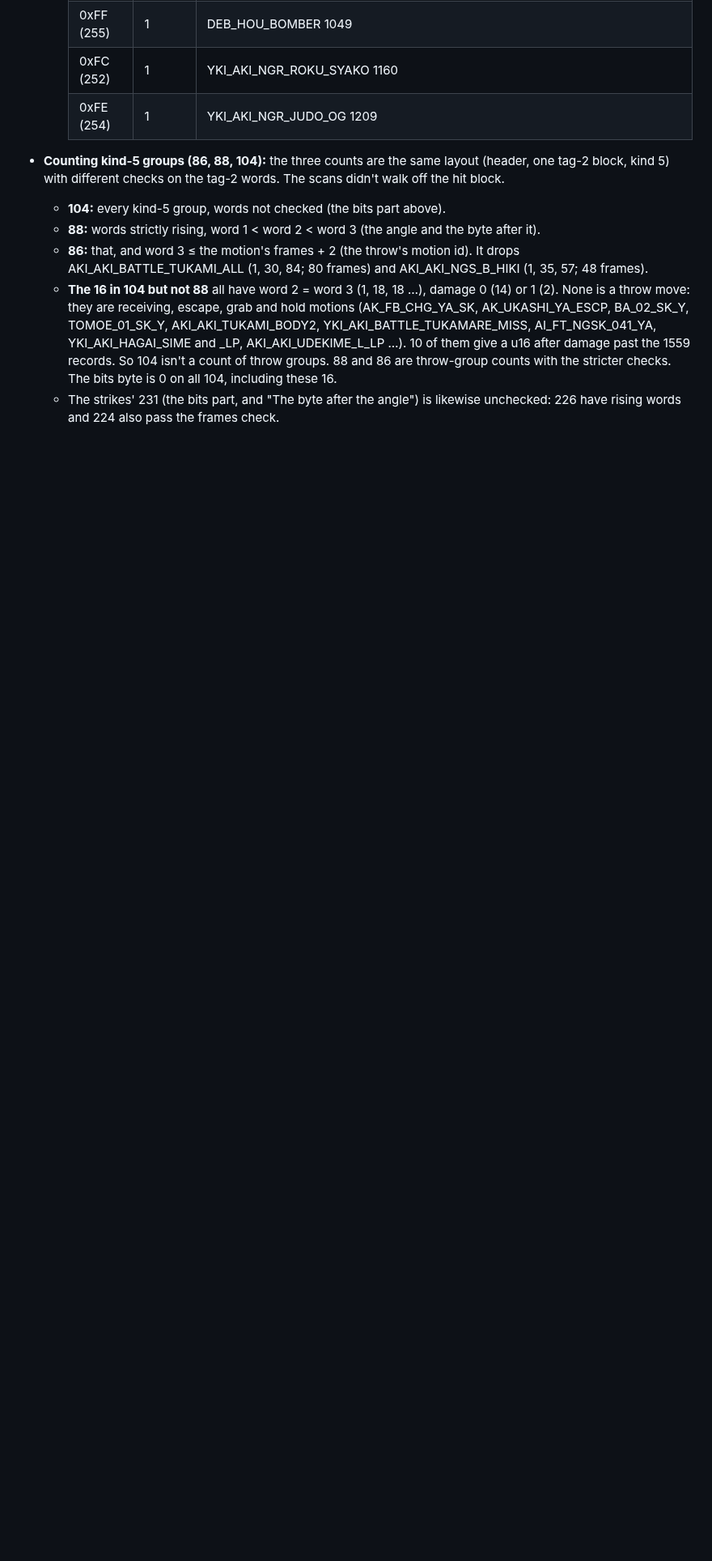
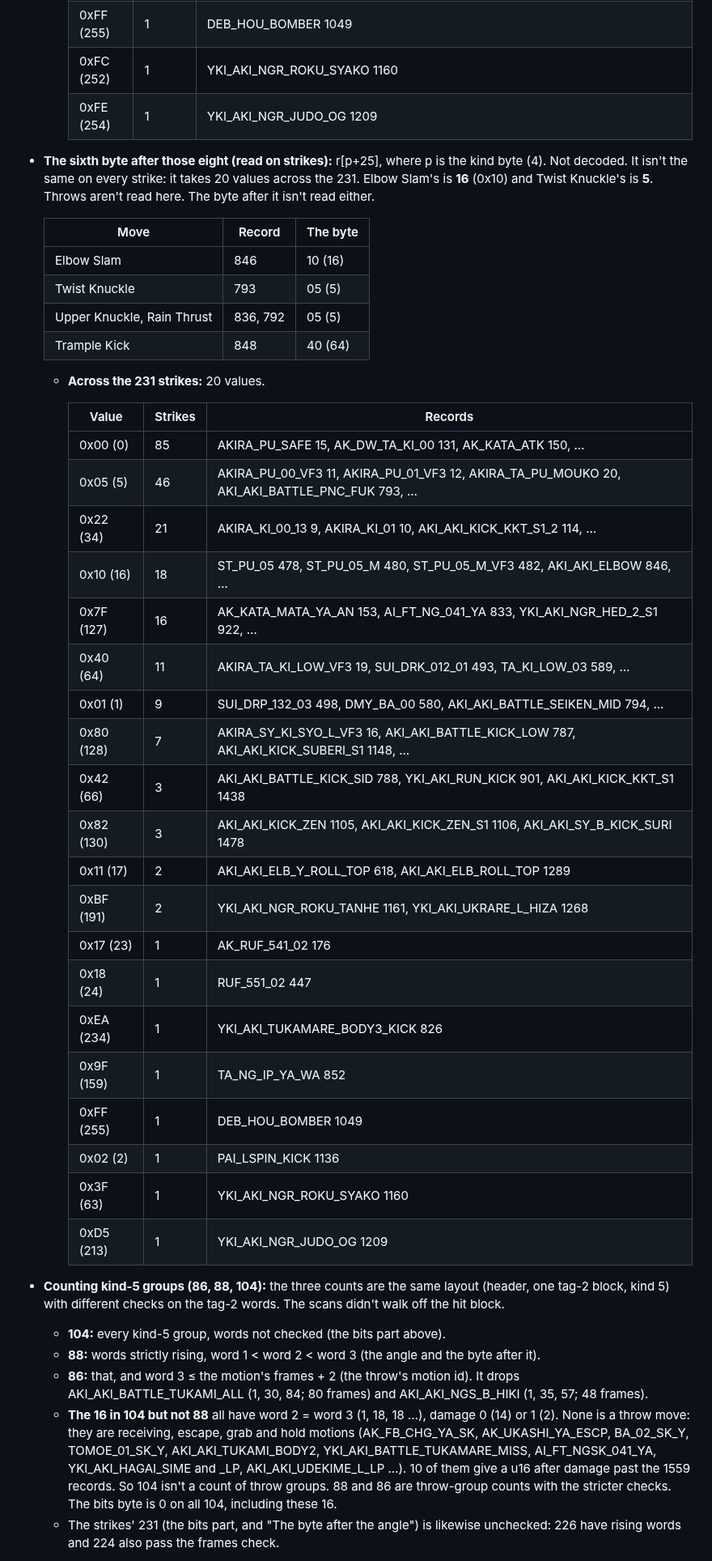
Before and after one commit to biggestsonicfan/m2-megamix, a Markdown page: docs/SHENMUE-FIGHT.md, the part around one of its changes. Shown at 81% size. Rendered like a GitHub page; blank space fills up the shorter version.

Commit message:
SHENMUE-FIGHT: the sixth byte after those eight, on strikes: 16 on Elbow Slam, 5 on Twist Knuckle, 20 values across 231 strikes
Co-Authored-By: Claude Opus 5.5 <noreply@anthropic.com>

```diff
--- a/docs/SHENMUE-FIGHT.md
+++ b/docs/SHENMUE-FIGHT.md
@@ -691,6 +692,43 @@ Elbow Slam's damage is **4**. It hasn't been checked on screen.
     | 0xFF (255) | 1 | DEB_HOU_BOMBER 1049 |
     | 0xFC (252) | 1 | YKI_AKI_NGR_ROKU_SYAKO 1160 |
     | 0xFE (254) | 1 | YKI_AKI_NGR_JUDO_OG 1209 |
+- **The sixth byte after those eight (read on strikes):** r[p+25], where
+  p is the kind byte (4). Not decoded. It isn't the same on every strike:
+  it takes 20 values across the 231. Elbow Slam's is **16** (0x10) and
+  Twist Knuckle's is **5**. Throws aren't read here. The byte after it isn't
+  read either.
+
+  | Move | Record | The byte |
+  |---|---|---|
+  | Elbow Slam | 846 | 10 (16) |
+  | Twist Knuckle | 793 | 05 (5) |
+  | Upper Knuckle, Rain Thrust | 836, 792 | 05 (5) |
+  | Trample Kick | 848 | 40 (64) |
+
+  - **Across the 231 strikes:** 20 values.
+
+    | Value | Strikes | Records |
+    |---|---|---|
+    | 0x00 (0) | 85 | AKIRA_PU_SAFE 15, AK_DW_TA_KI_00 131, AK_KATA_ATK 150, … |
+    | 0x05 (5) | 46 | AKIRA_PU_00_VF3 11, AKIRA_PU_01_VF3 12, AKIRA_TA_PU_MOUKO 20, AKI_AKI_BATTLE_PNC_FUK 793, … |
+    | 0x22 (34) | 21 | AKIRA_KI_00_13 9, AKIRA_KI_01 10, AKI_AKI_KICK_KKT_S1_2 114, … |
+    | 0x10 (16) | 18 | ST_PU_05 478, ST_PU_05_M 480, ST_PU_05_M_VF3 482, AKI_AKI_ELBOW 846, … |
+    | 0x7F (127) | 16 | AK_KATA_MATA_YA_AN 153, AI_FT_NG_041_YA 833, YKI_AKI_NGR_HED_2_S1 922, … |
+    | 0x40 (64) | 11 | AKIRA_TA_KI_LOW_VF3 19, SUI_DRK_012_01 493, TA_KI_LOW_03 589, … |
+    | 0x01 (1) | 9 | SUI_DRP_132_03 498, DMY_BA_00 580, AKI_AKI_BATTLE_SEIKEN_MID 794, … |
+    | 0x80 (128) | 7 | AKIRA_SY_KI_SYO_L_VF3 16, AKI_AKI_BATTLE_KICK_LOW 787, AKI_AKI_KICK_SUBERI_S1 1148, … |
+    | 0x42 (66) | 3 | AKI_AKI_BATTLE_KICK_SID 788, YKI_AKI_RUN_KICK 901, AKI_AKI_KICK_KKT_S1 1438 |
+    | 0x82 (130) | 3 | AKI_AKI_KICK_ZEN 1105, AKI_AKI_KICK_ZEN_S1 1106, AKI_AKI_SY_B_KICK_SURI 1478 |
+    | 0x11 (17) | 2 | AKI_AKI_ELB_Y_ROLL_TOP 618, AKI_AKI_ELB_ROLL_TOP 1289 |
+    | 0xBF (191) | 2 | YKI_AKI_NGR_ROKU_TANHE 1161, YKI_AKI_UKRARE_L_HIZA 1268 |
+    | 0x17 (23) | 1 | AK_RUF_541_02 176 |
+    | 0x18 (24) | 1 | RUF_551_02 447 |
+    | 0xEA (234) | 1 | YKI_AKI_TUKAMARE_BODY3_KICK 826 |
+    | 0x9F (159) | 1 | TA_NG_IP_YA_WA 852 |
+    | 0xFF (255) | 1 | DEB_HOU_BOMBER 1049 |
+    | 0x02 (2) | 1 | PAI_LSPIN_KICK 1136 |
+    | 0x3F (63) | 1 | YKI_AKI_NGR_ROKU_SYAKO 1160 |
+    | 0xD5 (213) | 1 | YKI_AKI_NGR_JUDO_OG 1209 |
 - **Counting kind-5 groups (86, 88, 104):** the three counts are the same
   layout (header, one tag-2 block, kind 5) with different checks on the
   tag-2 words. The scans didn't walk off the hit block.
```
Also changed, not shown: other parts of docs/SHENMUE-FIGHT.md (+4 -0 lines).
